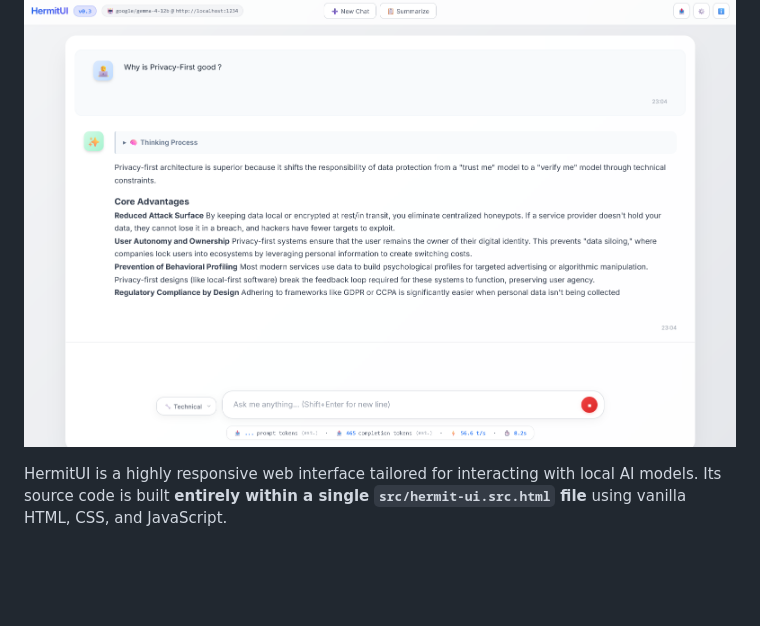
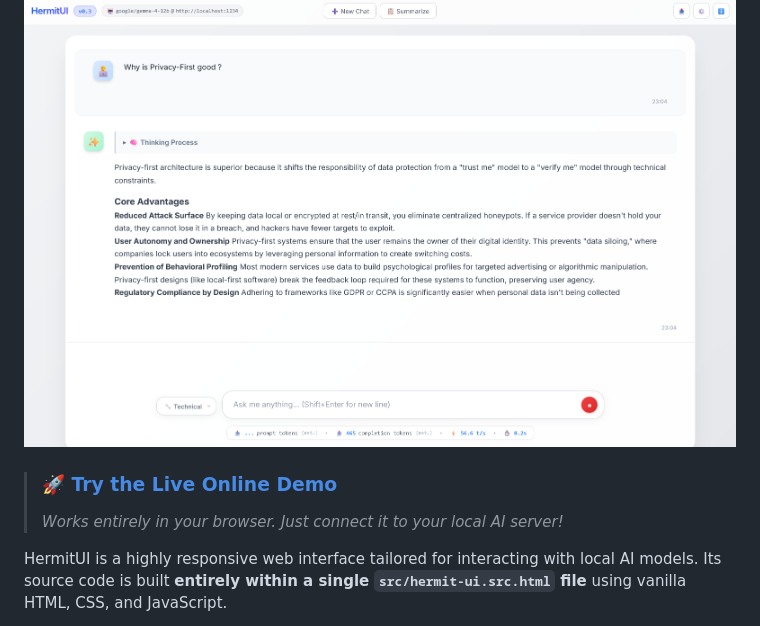
Before and after one commit to moooff/HermitUI, a Markdown page: README.md, the part around one of its changes. GitHub-like rendering; blank space fills up the shorter version.

Commit message:
docs: make online demo more prominent in README

```diff
--- a/README.md
+++ b/README.md
@@ -12,6 +13,9 @@
 </div>
 
 ![HermitUI Screenshot](screenshot.png)
+
+> ### 🚀 [Try the Live Online Demo](https://moooff.github.io/HermitUI)
+> *Works entirely in your browser. Just connect it to your local AI server!*
 
 HermitUI is a highly responsive web interface tailored for interacting with local AI models. Its source code is built **entirely within a single `src/hermit-ui.src.html` file** using vanilla HTML, CSS, and JavaScript.
 
```
Also changed, not shown: other parts of README.md (+1 -0 lines).
